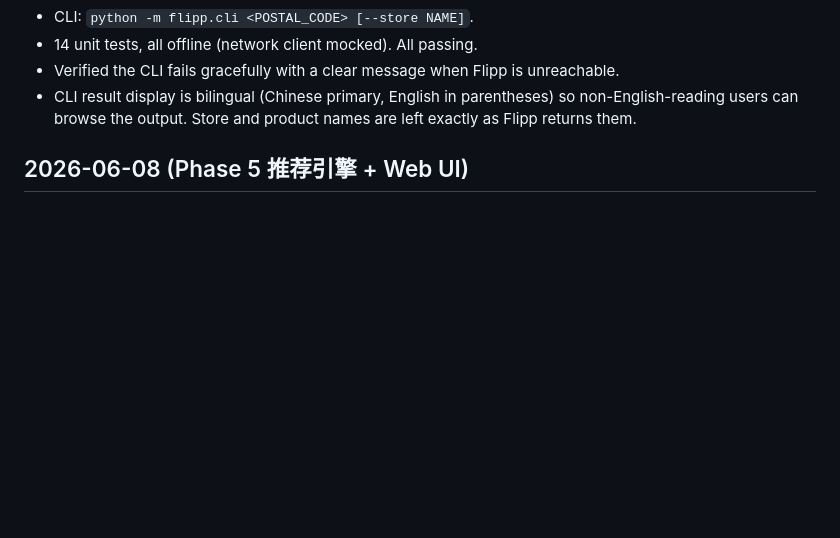
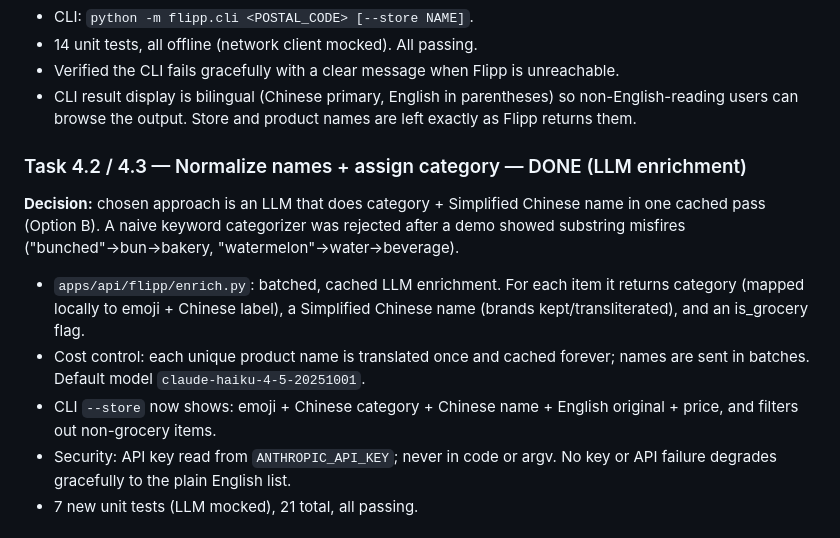
Before and after one commit to bigwood-yc/flyerAI, a Markdown page: docs/progress.md, the part around one of its changes. GitHub-like rendering; blank space fills up the shorter version.

```diff
--- a/docs/progress.md
+++ b/docs/progress.md
@@ -24,4 +26,18 @@ Canonical task log. Mirrored in the project document (Grocery Flyer AI Recommend
 - Verified the CLI fails gracefully with a clear message when Flipp is unreachable.
 - CLI result display is bilingual (Chinese primary, English in parentheses) so non-English-reading users can browse the output. Store and product names are left exactly as Flipp returns them.
 
-## 2026-06-08 (Phase 5 推荐引擎 + Web UI)
+### Task 4.2 / 4.3 — Normalize names + assign category — DONE (LLM enrichment)
+
+**Decision:** chosen approach is an LLM that does category + Simplified Chinese name in one cached pass (Option B). A naive keyword categorizer was rejected after a demo showed substring misfires ("bunched"→bun→bakery, "watermelon"→water→beverage).
+
+- `apps/api/flipp/enrich.py`: batched, cached LLM enrichment. For each item it
+  returns category (mapped locally to emoji + Chinese label), a Simplified
+  Chinese name (brands kept/transliterated), and an is_grocery flag.
+- Cost control: each unique product name is translated once and cached forever;
+  names are sent in batches. Default model `claude-haiku-4-5-20251001`.
+- CLI `--store` now shows: emoji + Chinese category + Chinese name + English
+  original + price, and filters out non-grocery items.
+- Security: API key read from `ANTHROPIC_API_KEY`; never in code or argv. No key
+  or API failure degrades gracefully to the plain English list.
+- 7 new unit tests (LLM mocked), 21 total, all passing.
+
```
Also changed, not shown: other parts of docs/progress.md (+18 -30 lines).
